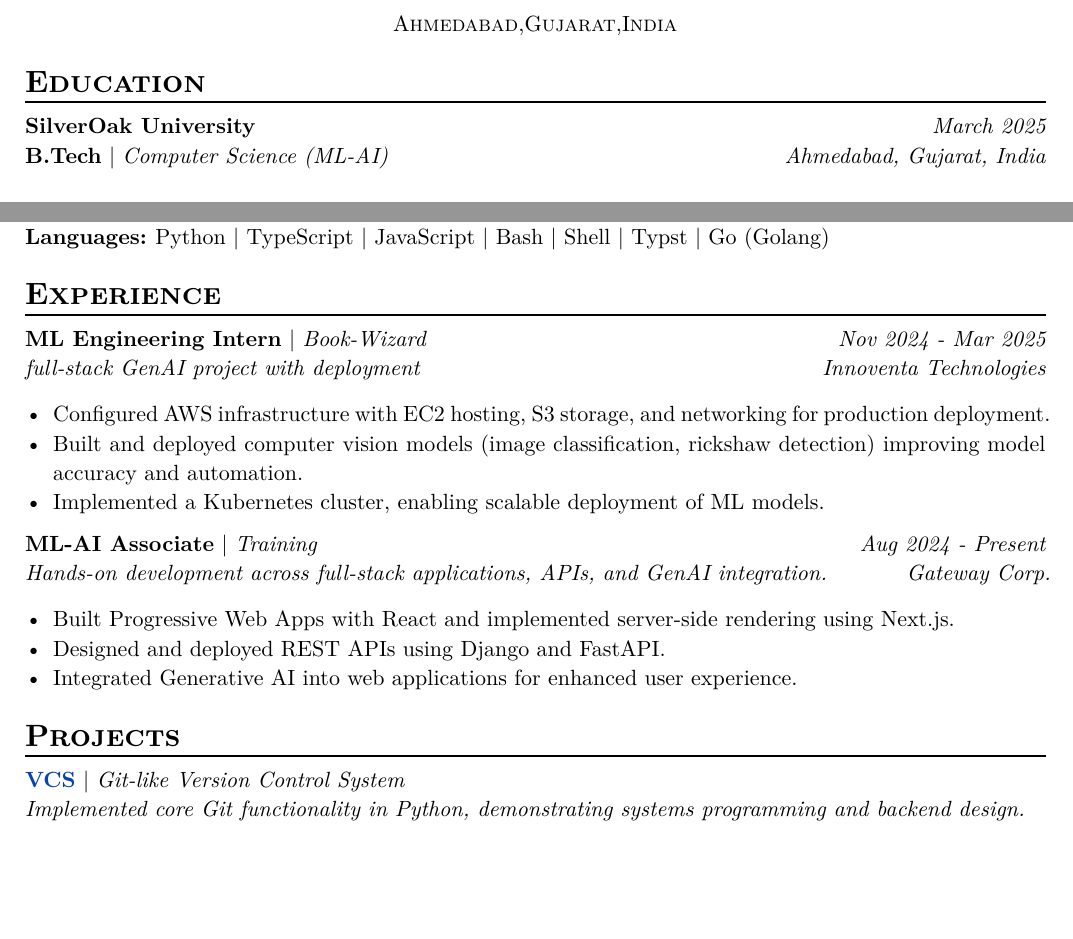
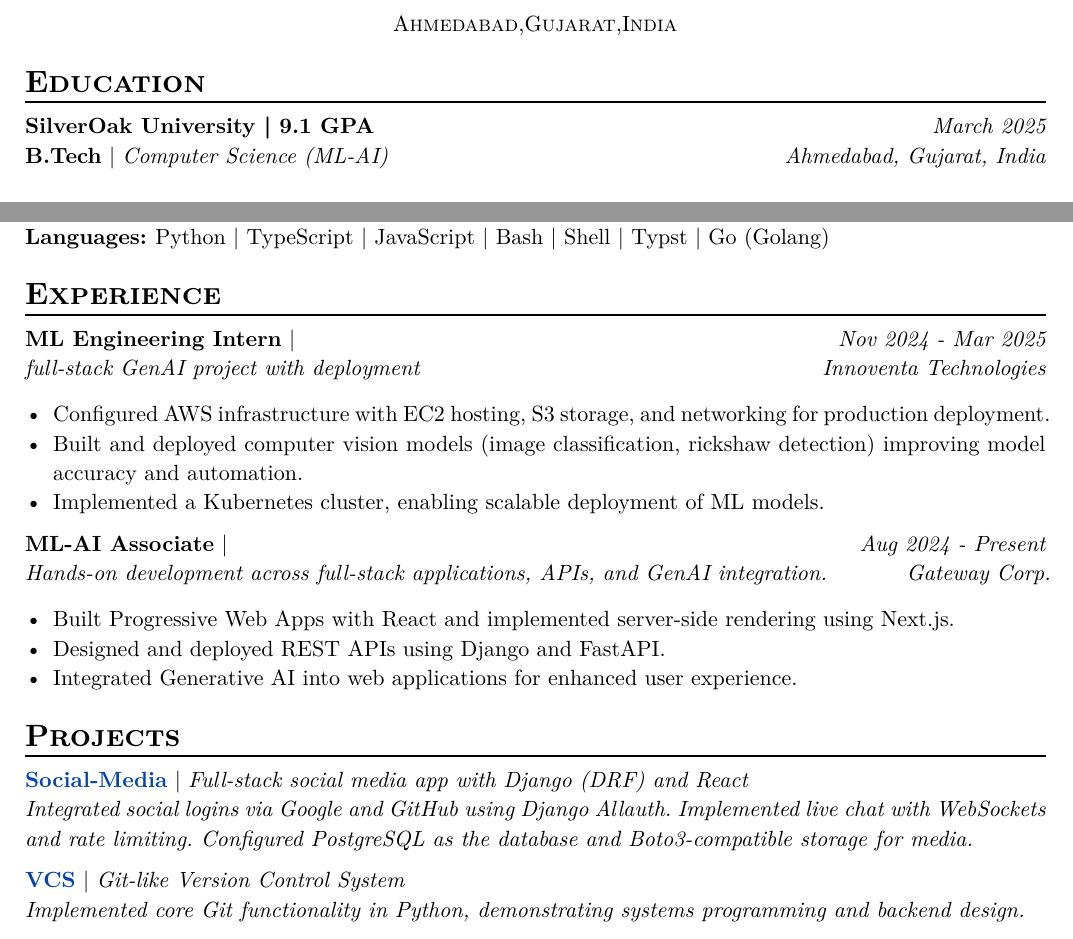
Before and after one commit to Prince2412k2/Resume, a Typst document (src/resume.typ): two parts of the page, joined at a grey line, cut so that both start at the same text, the shorter picture padded with empty space. The pictures show the PDF file docs/resume.pdf that the author committed with the source.

Commit message:
added social media project

```diff
--- a/src/resume.typ
+++ b/src/resume.typ
@@ -14,7 +14,7 @@
 
 = Education
 #edu(
-  institution: "SilverOak University",
+  institution: "SilverOak University | 9.1 GPA",
   date: "March 2025",
   location: "Ahmedabad, Gujarat, India",
   degrees: (
@@ -74,7 +74,7 @@
 
 #exp(
   role: "ML-AI Associate",
-  project: "Training",
+  project: "",
   date: "Aug 2024 - Present",
   location: "Gateway Corp.",
   summary: "Hands-on development across full-stack applications, APIs, and GenAI integration.",
@@ -87,6 +87,12 @@
 
 
 = Projects
+
+#project(
+  role: link("https://github.com/Prince2412k2/social-media.git")[Social-Media],
+  project: "Full-stack social media app with Django (DRF) and React",
+  summary: "Integrated social logins via Google and GitHub using Django Allauth. Implemented live chat with WebSockets and rate limiting. Configured PostgreSQL as the database and Boto3-compatible storage for media."
+)
 #project(
   role: link("https://github.com/Prince2412k2/vcs.git")[VCS],
   project: "Git-like Version Control System",
```
Also changed, not shown: README.md, docs/resume.pdf, docs/resume.png, src/resume.typ (2 more changed lines).
